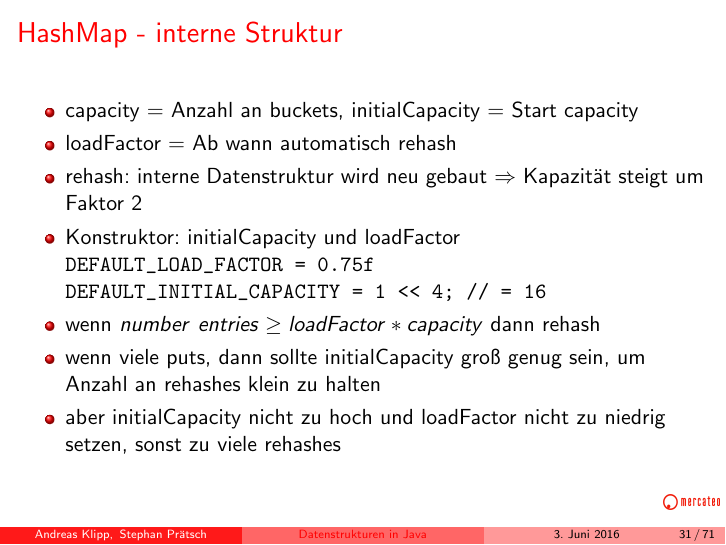
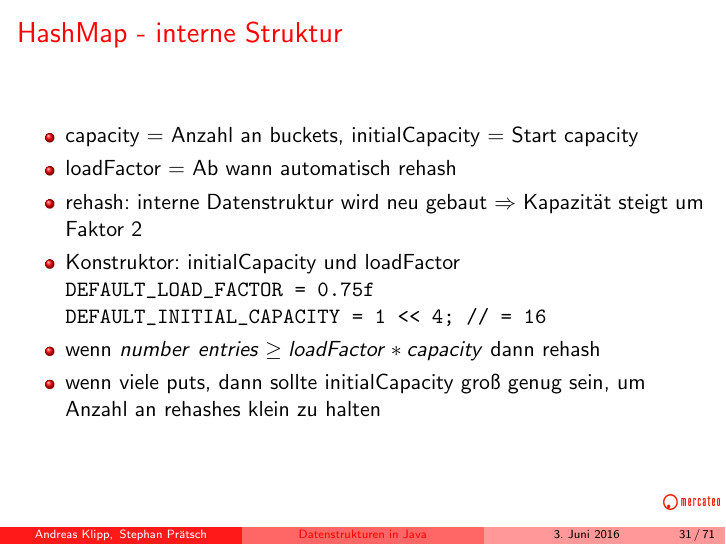
Before and after one commit to StephanPraetsch/Datenstrukturen, LaTeX slides (vortrag.tex, which reads java.util.Map/map.tex): page 99 of 228 before the commit and page 98 of 227 after it. Compiled offline with pdfLaTeX.

Commit message:
Misunderstanding? #7

```diff
--- a/java.util.Map/map.tex
+++ b/java.util.Map/map.tex
@@ -35,7 +35,6 @@
 	\verb+DEFAULT_INITIAL_CAPACITY = 1 << 4; // = 16+
   \item wenn $number\ entries \geq loadFactor * capacity$ dann rehash
   \item wenn viele puts, dann sollte initialCapacity groß genug sein, um Anzahl an rehashes klein zu halten
-  \item aber initialCapacity nicht zu hoch und loadFactor nicht zu niedrig setzen, sonst zu viele rehashes
 \end{itemize}
 \end{frame}
 
```
